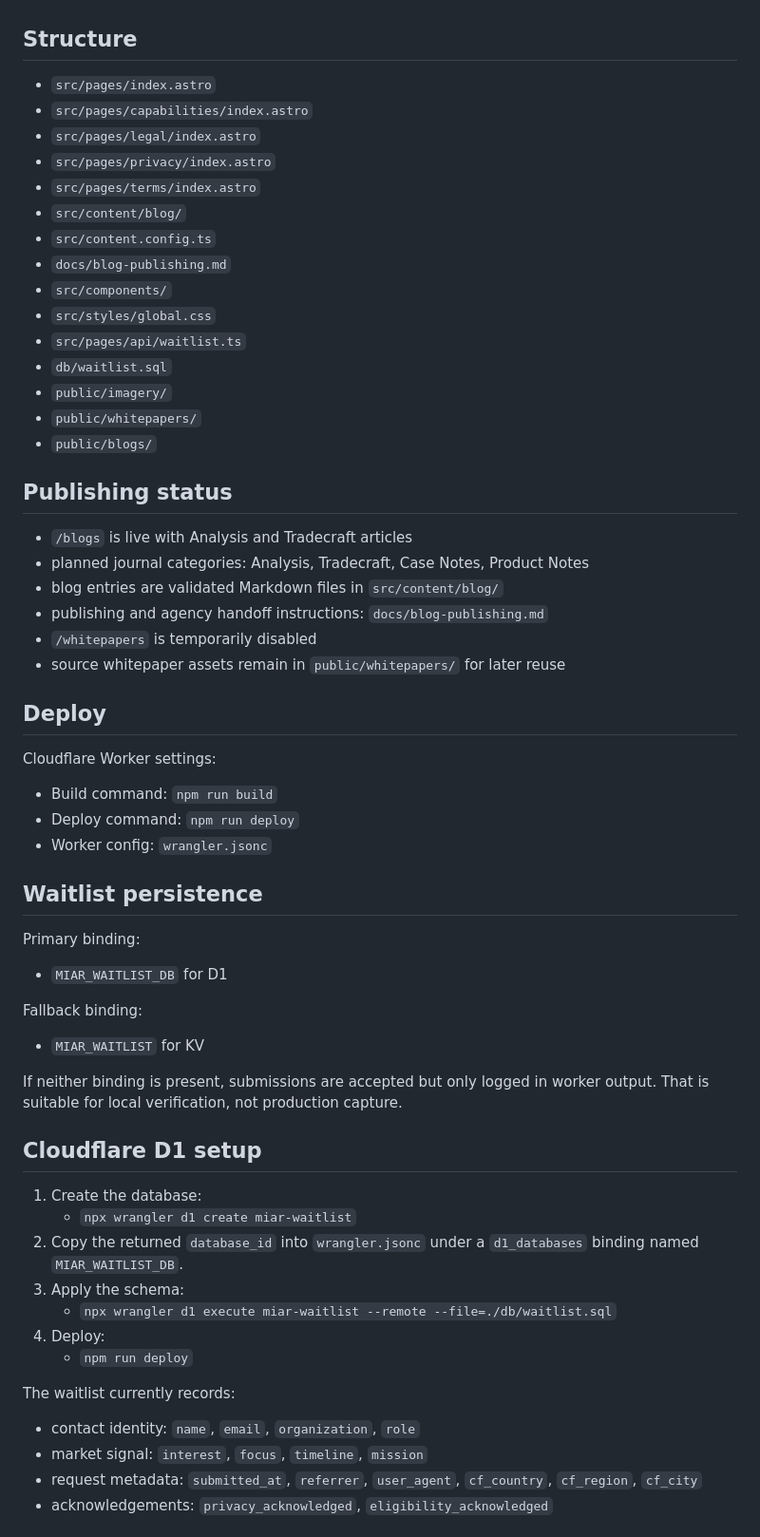
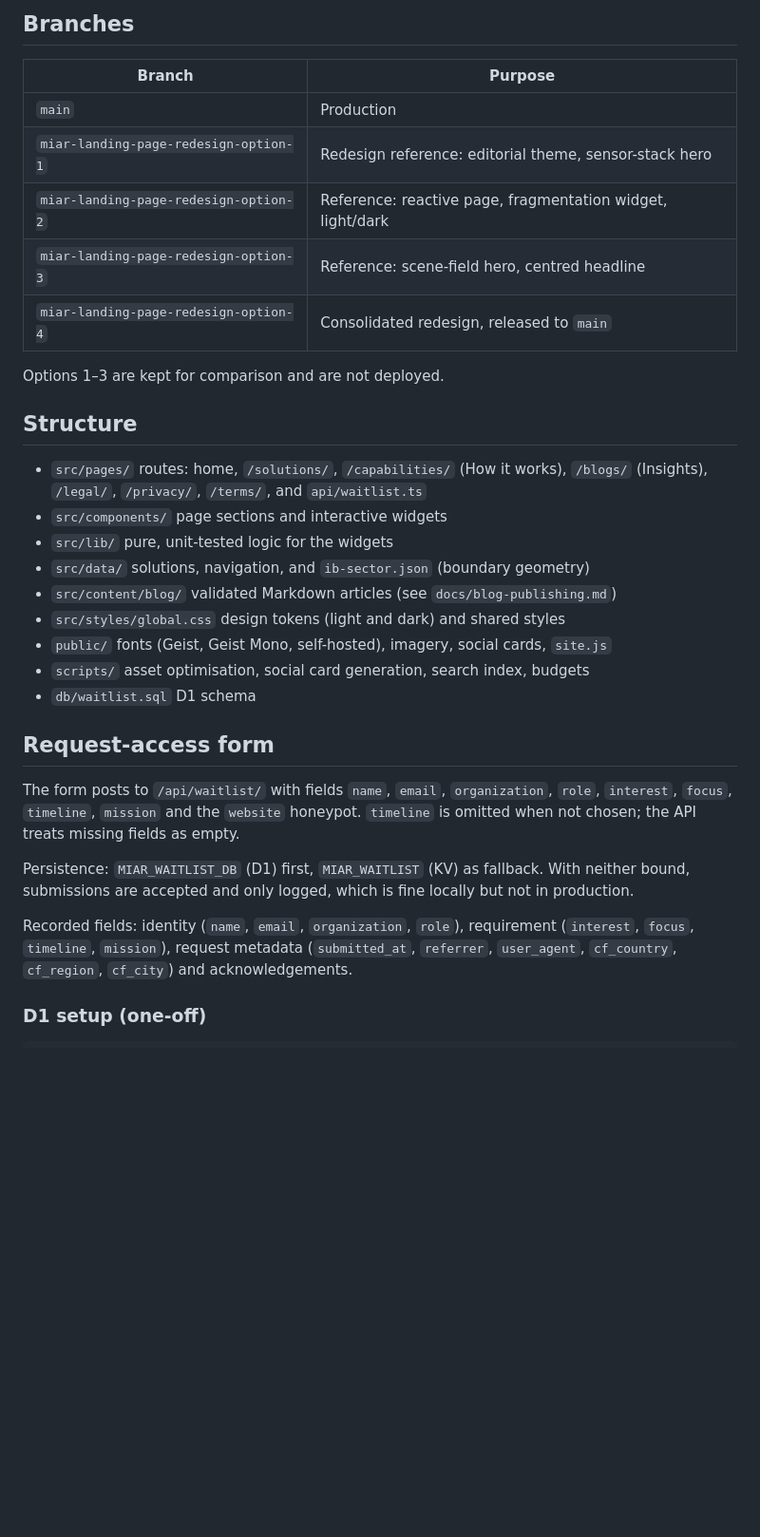
Before and after one commit to SrivatsaRv/miar-website, a Markdown page: README.md, the part around one of its changes. Shown at 95% size. Drawn GitHub-style; blank space fills up the shorter version.

Commit message:
Update README: local production deploy, token setup, tests, branches, map assets
Co-Authored-By: Claude Opus 5.5 <noreply@anthropic.com>

```diff
--- a/README.md
+++ b/README.md
@@ -26,66 +73,40 @@ overflow, imagery loading, and desktop/mobile request-access form behavior.
+## Branches
+
+| Branch | Purpose |
+| --- | --- |
+| `main` | Production |
+| `miar-landing-page-redesign-option-1` | Redesign reference: editorial theme, sensor-stack hero |
+| `miar-landing-page-redesign-option-2` | Reference: reactive page, fragmentation widget, light/dark |
+| `miar-landing-page-redesign-option-3` | Reference: scene-field hero, centred headline |
+| `miar-landing-page-redesign-option-4` | Consolidated redesign, released to `main` |
+
+Options 1–3 are kept for comparison and are not deployed.
 
 ## Structure
 
-- `src/pages/index.astro`
-- `src/pages/capabilities/index.astro`
-- `src/pages/legal/index.astro`
-- `src/pages/privacy/index.astro`
-- `src/pages/terms/index.astro`
-- `src/content/blog/`
-- `src/content.config.ts`
-- `docs/blog-publishing.md`
-- `src/components/`
-- `src/styles/global.css`
-- `src/pages/api/waitlist.ts`
-- `db/waitlist.sql`
-- `public/imagery/`
-- `public/whitepapers/`
-- `public/blogs/`
+- `src/pages/` routes: home, `/solutions/`, `/capabilities/` (How it works), `/blogs/`
+  (Insights), `/legal/`, `/privacy/`, `/terms/`, and `api/waitlist.ts`
+- `src/components/` page sections and interactive widgets
+- `src/lib/` pure, unit-tested logic for the widgets
+- `src/data/` solutions, navigation, and `ib-sector.json` (boundary geometry)
+- `src/content/blog/` validated Markdown articles (see `docs/blog-publishing.md`)
+- `src/styles/global.css` design tokens (light and dark) and shared styles
+- `public/` fonts (Geist, Geist Mono, self-hosted), imagery, social cards, `site.js`
+- `scripts/` asset optimisation, social card generation, search index, budgets
+- `db/waitlist.sql` D1 schema
 
-## Publishing status
+## Request-access form
 
-- `/blogs` is live with Analysis and Tradecraft articles
-- planned journal categories: Analysis, Tradecraft, Case Notes, Product Notes
-- blog entries are validated Markdown files in `src/content/blog/`
-- publishing and agency handoff instructions: `docs/blog-publishing.md`
-- `/whitepapers` is temporarily disabled
-- source whitepaper assets remain in `public/whitepapers/` for later reuse
+The form posts to `/api/waitlist/` with fields `name`, `email`, `organization`, `role`,
+`interest`, `focus`, `timeline`, `mission` and the `website` honeypot. `timeline` is omitted
+when not chosen; the API treats missing fields as empty.
 
-## Deploy
+Persistence: `MIAR_WAITLIST_DB` (D1) first, `MIAR_WAITLIST` (KV) as fallback. With neither
+bound, submissions are accepted and only logged, which is fine locally but not in production.
 
-Cloudflare Worker settings:
+Recorded fields: identity (`name`, `email`, `organization`, `role`), requirement (`interest`,
+`focus`, `timeline`, `mission`), request metadata (`submitted_at`, `referrer`, `user_agent`,
+`cf_country`, `cf_region`, `cf_city`) and acknowledgements.
 
-- Build command: `npm run build`
-- Deploy command: `npm run deploy`
-- Worker config: `wrangler.jsonc`
+### D1 setup (one-off)
 
-## Waitlist persistence
-
-Primary binding:
-
-- `MIAR_WAITLIST_DB` for D1
-
-Fallback binding:
-
-- `MIAR_WAITLIST` for KV
-
-If neither binding is present, submissions are accepted but only logged in worker output. That
-is suitable for local verification, not production capture.
-
-## Cloudflare D1 setup
-
-1. Create the database:
-   - `npx wrangler d1 create miar-waitlist`
-2. Copy the returned `database_id` into `wrangler.jsonc` under a `d1_databases` binding named `MIAR_WAITLIST_DB`.
-3. Apply the schema:
-   - `npx wrangler d1 execute miar-waitlist --remote --file=./db/waitlist.sql`
-4. Deploy:
-   - `npm run deploy`
-
-The waitlist currently records:
-
-- contact identity: `name`, `email`, `organization`, `role`
-- market signal: `interest`, `focus`, `timeline`, `mission`
-- request metadata: `submitted_at`, `referrer`, `user_agent`, `cf_country`, `cf_region`, `cf_city`
-- acknowledgements: `privacy_acknowledged`, `eligibility_acknowledged`
-
```
Also changed, not shown: other parts of README.md (+87 -41 lines).
